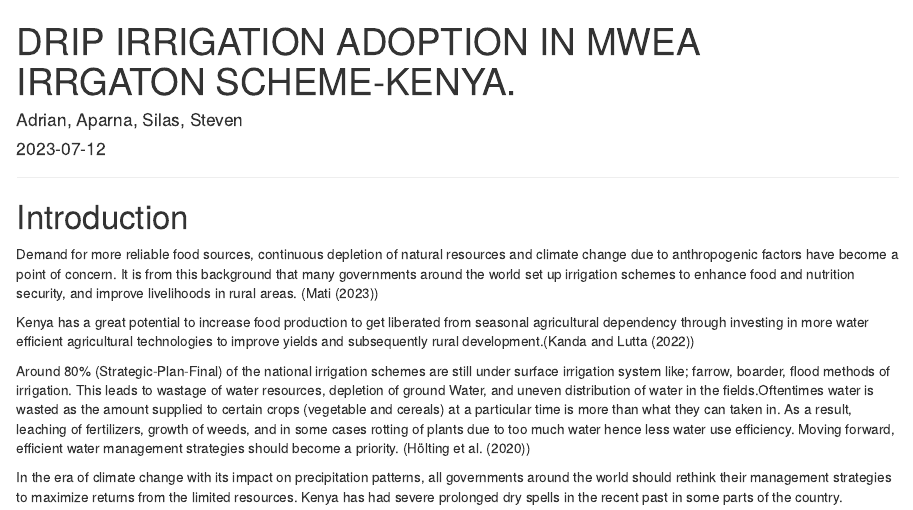
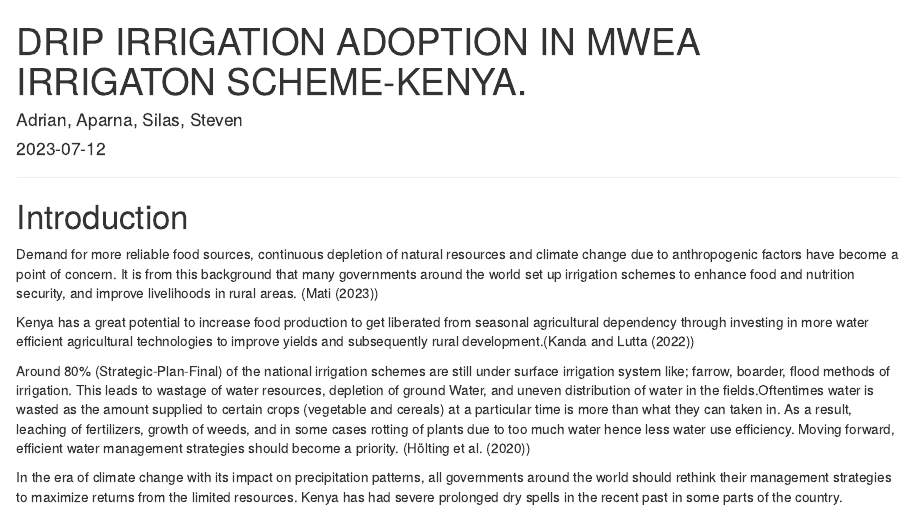
Before and after one commit to MrOyieyo/Decision-Analysis-Project, an R Markdown document (Rmarkdown/Water_management_Rmarkdown.Rmd): the page in a window 1100 px wide, from its top. Rendered offline with R 4.5, knitr and Pandoc, with nearby package versions; code that draws random numbers runs with fixed seeds of ours; some code elsewhere in the file could not run offline.

Commit message:
Update Water_management_Rmarkdown.Rmd
commit

```diff
--- a/Rmarkdown/Water_management_Rmarkdown.Rmd
+++ b/Rmarkdown/Water_management_Rmarkdown.Rmd
@@ -1,5 +1,5 @@
 ---
-title: "DRIP IRRIGATION ADOPTION IN MWEA IRRGATON SCHEME-KENYA."
+title: "DRIP IRRIGATION ADOPTION IN MWEA IRRIGATON SCHEME-KENYA."
 author: "Adrian, Aparna, Silas, Steven"
 date: "2023-07-12"
 output:
```
